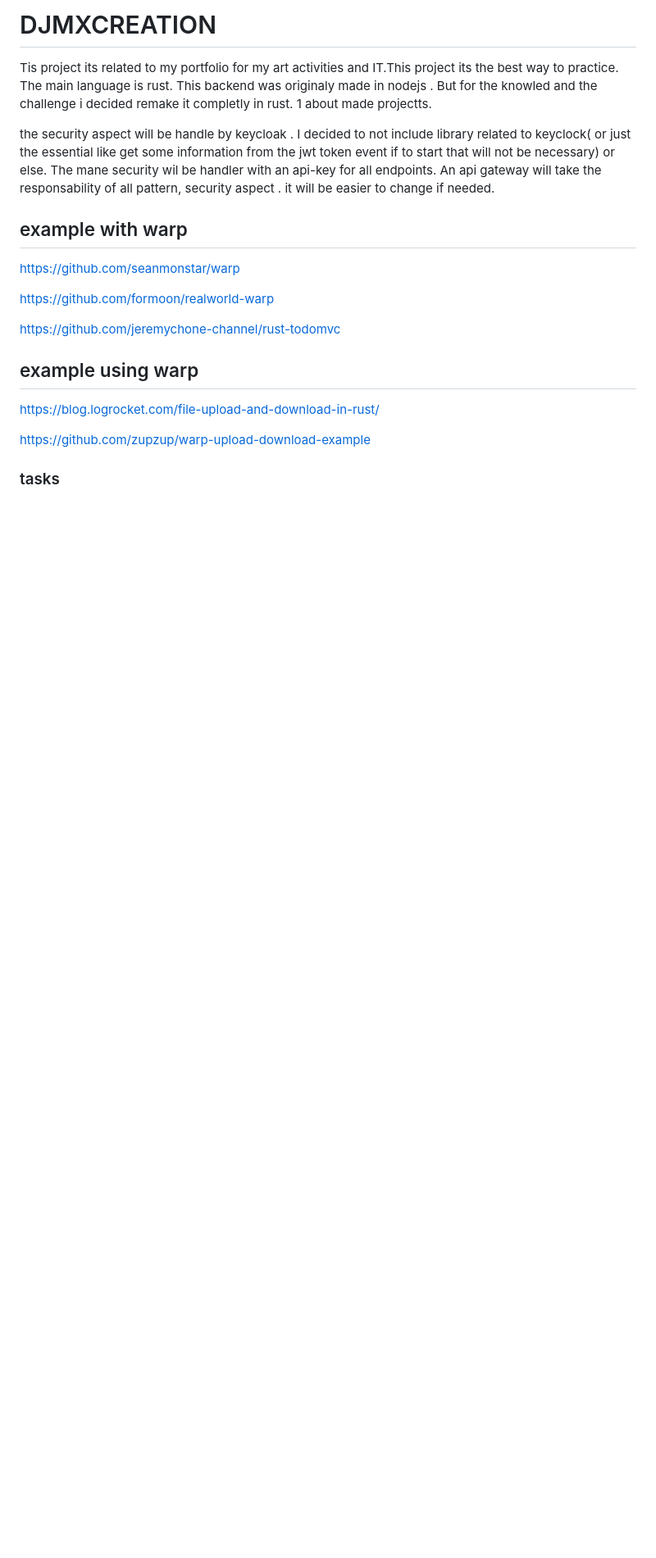
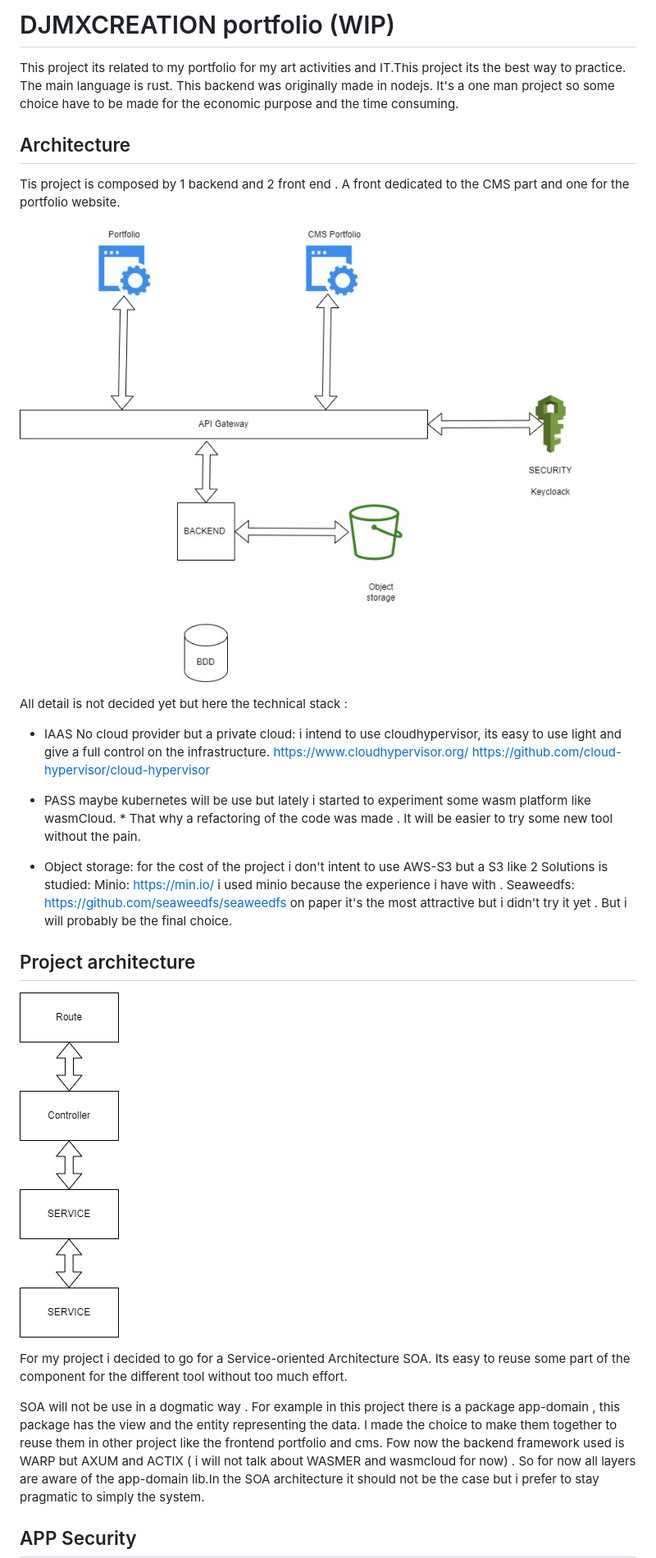
Before and after one commit to Djudicael/djmxcreation_backend, a Markdown page: README.md, the part around the change printed below. Shown: that part at 82% size. Rendered like a GitHub page; pictures changed too: docs/SOA.drawio.png (added), docs/overview.jpg (added); blank space fills up the shorter version.

Commit message:
ADD lib for axum and documentation starting

```diff
--- a/README.md
+++ b/README.md
@@ -1,28 +1,43 @@
-# DJMXCREATION
+# DJMXCREATION portfolio (WIP)
 
-Tis project its related to my portfolio for my art activities and IT.This project its the best way to practice. The main language is rust.
-This backend was originaly made in nodejs . But for the knowled and the challenge i decided remake it completly in rust.
-1 about made
-projectts.
+This project its related to my portfolio for my art activities and IT.This project its the best way to practice. The main language is rust.
+This backend was originally made in nodejs.
+It's a one man project so some choice have to be made for the economic purpose and the time consuming.
 
-the security aspect will be handle by keycloak . I decided to not include library related to keyclock( or just the essential like get some information from the jwt token event if to start that will not be necessary) or else. The mane security wil be handler with an api-key for all endpoints.
-An api gateway will take the responsability of all pattern, security aspect . it will be easier to change if needed.
+## Architecture
 
-## example with warp
-
-https://github.com/seanmonstar/warp
-
-https://github.com/formoon/realworld-warp
-
-https://github.com/jeremychone-channel/rust-todomvc
+Tis project is composed by 1 backend and 2 front end . A front dedicated to the CMS part and one for the portfolio website.
 
 
-## example using warp
+![SOA](./docs/overview.jpg)
 
-https://blog.logrocket.com/file-upload-and-download-in-rust/
+All detail is not decided yet but here the technical stack :
 
-https://github.com/zupzup/warp-upload-download-example
+- IAAS No cloud provider but a private cloud:
+i intend to use cloudhypervisor, its easy to use light and give a full control on the infrastructure.
+https://www.cloudhypervisor.org/
+https://github.com/cloud-hypervisor/cloud-hypervisor
+
+- PASS maybe kubernetes will be use but lately i started to experiment some wasm platform like wasmCloud. *
+  That why a refactoring of the code was made . It will be easier to try some new tool without the pain.
+
+- Object storage: for the cost of the project i don't intent to use AWS-S3 but a S3 like
+  2 Solutions is studied:
+  Minio: https://min.io/
+  i used minio because the experience i have with .
+  Seaweedfs: https://github.com/seaweedfs/seaweedfs
+   on paper it's the most attractive but i didn't try it yet . But i will probably be the final choice.
+
+## Project architecture
+
+![SOA](./docs/SOA.drawio.png)
+
+For my project i decided to go for a Service-oriented Architecture SOA.
+Its easy to reuse some part of the component for the different tool without too much effort.
+
+  SOA will not be use in a dogmatic way . For example in this project there is a package app-domain , this package has the view and the entity representing the data. I made the choice to make them together to reuse them in other project like the frontend portfolio and cms. Fow now the backend framework used is WARP but AXUM and ACTIX ( i will not talk about WASMER and wasmcloud for now) .
+  So for now all layers are aware of the app-domain lib.In the SOA architecture it should not be the case but i prefer to stay pragmatic to simply the system.
 
 
-### tasks
+  ## APP Security
 
```
Also changed, not shown: other parts of README.md (+21 -8 lines), docs/SOA.jpg (added), 8 other files.
